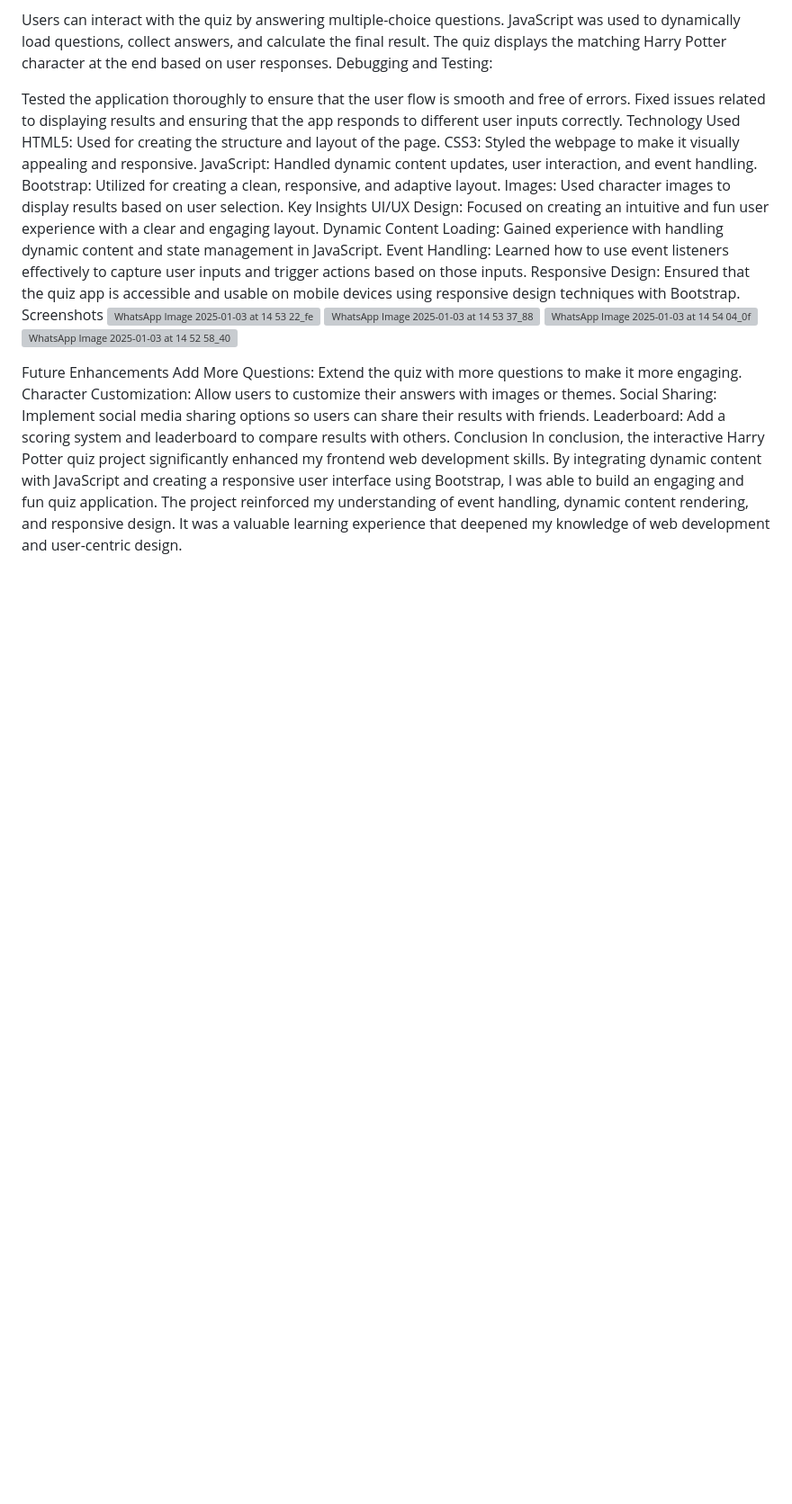
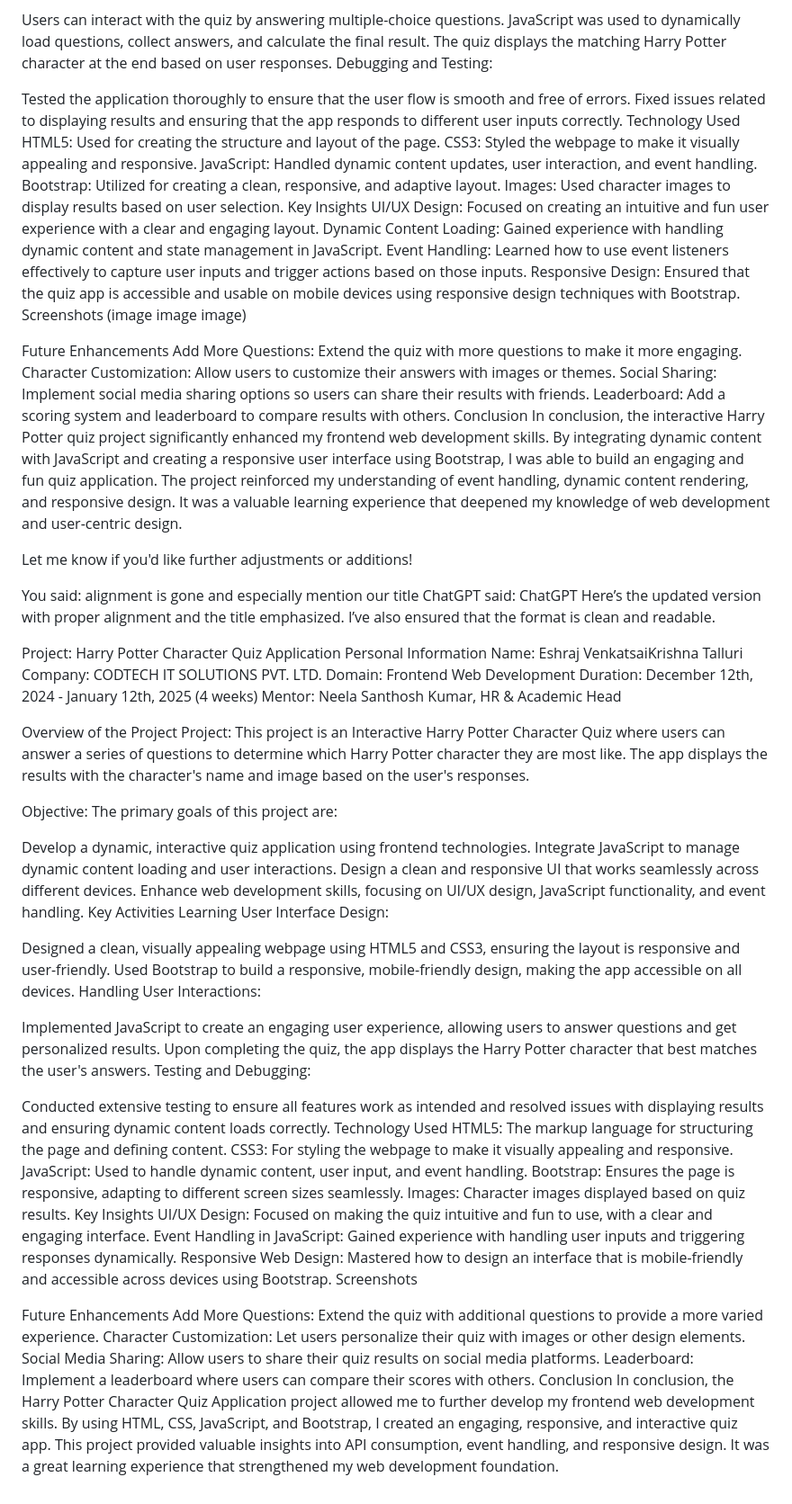
Before and after one commit to eshu30/CODTECH-Task-3, a Markdown page: README.md, the part around the change. Shown: that part at 90% size. Drawn GitHub-style; blank space fills up the shorter version; grey boxes are pictures that could not be loaded.

```diff
--- a/README.md
+++ b/README.md
@@ -43,11 +43,7 @@ Dynamic Content Loading: Gained experience with handling dynamic content and sta
 Event Handling: Learned how to use event listeners effectively to capture user inputs and trigger actions based on those inputs.
 Responsive Design: Ensured that the quiz app is accessible and usable on mobile devices using responsive design techniques with Bootstrap.
 Screenshots
-![WhatsApp Image 2025-01-03 at 14 53 22_fe7c4344](https://github.com/user-attachments/assets/6cd127cd-5e24-494a-a570-a12b5930f507)
-![WhatsApp Image 2025-01-03 at 14 53 37_88611542](https://github.com/user-attachments/assets/70090557-5f82-4f6b-9523-242cfcec1b02)
-![WhatsApp Image 2025-01-03 at 14 54 04_0f01e800](https://github.com/user-attachments/assets/05dbc71d-84ac-424f-879f-0aecafa3992b)
-![WhatsApp Image 2025-01-03 at 14 52 58_40184816](https://github.com/user-attachments/assets/6795aedb-e2a4-4e61-a2e1-4a417ca9371c)
-
+(image image image)
 
 Future Enhancements
 Add More Questions: Extend the quiz with more questions to make it more engaging.
@@ -56,3 +52,69 @@ Social Sharing: Implement social media sharing options so users can share their
 Leaderboard: Add a scoring system and leaderboard to compare results with others.
 Conclusion
 In conclusion, the interactive Harry Potter quiz project significantly enhanced my frontend web development skills. By integrating dynamic content with JavaScript and creating a responsive user interface using Bootstrap, I was able to build an engaging and fun quiz application. The project reinforced my understanding of event handling, dynamic content rendering, and responsive design. It was a valuable learning experience that deepened my knowledge of web development and user-centric design.
+
+Let me know if you'd like further adjustments or additions!
+
+
+
+
+
+
+You said:
+alignment is gone and especially mention our title
+ChatGPT said:
+ChatGPT
+Here’s the updated version with proper alignment and the title emphasized. I’ve also ensured that the format is clean and readable.
+
+Project: Harry Potter Character Quiz Application
+Personal Information
+Name: Eshraj VenkatsaiKrishna Talluri
+Company: CODTECH IT SOLUTIONS PVT. LTD.
+Domain: Frontend Web Development
+Duration: December 12th, 2024 - January 12th, 2025 (4 weeks)
+Mentor: Neela Santhosh Kumar, HR & Academic Head
+
+Overview of the Project
+Project:
+This project is an Interactive Harry Potter Character Quiz where users can answer a series of questions to determine which Harry Potter character they are most like. The app displays the results with the character's name and image based on the user's responses.
+
+Objective:
+The primary goals of this project are:
+
+Develop a dynamic, interactive quiz application using frontend technologies.
+Integrate JavaScript to manage dynamic content loading and user interactions.
+Design a clean and responsive UI that works seamlessly across different devices.
+Enhance web development skills, focusing on UI/UX design, JavaScript functionality, and event handling.
+Key Activities
+Learning User Interface Design:
+
+Designed a clean, visually appealing webpage using HTML5 and CSS3, ensuring the layout is responsive and user-friendly.
+Used Bootstrap to build a responsive, mobile-friendly design, making the app accessible on all devices.
+Handling User Interactions:
+
+Implemented JavaScript to create an engaging user experience, allowing users to answer questions and get personalized results.
+Upon completing the quiz, the app displays the Harry Potter character that best matches the user's answers.
+Testing and Debugging:
+
+Conducted extensive testing to ensure all features work as intended and resolved issues with displaying results and ensuring dynamic content loads correctly.
+Technology Used
+HTML5: The markup language for structuring the page and defining content.
+CSS3: For styling the webpage to make it visually appealing and responsive.
+JavaScript: Used to handle dynamic content, user input, and event handling.
+Bootstrap: Ensures the page is responsive, adapting to different screen sizes seamlessly.
+Images: Character images displayed based on quiz results.
+Key Insights
+UI/UX Design: Focused on making the quiz intuitive and fun to use, with a clear and engaging interface.
+Event Handling in JavaScript: Gained experience with handling user inputs and triggering responses dynamically.
+Responsive Web Design: Mastered how to design an interface that is mobile-friendly and accessible across devices using Bootstrap.
+Screenshots
+
+
+
+Future Enhancements
+Add More Questions: Extend the quiz with additional questions to provide a more varied experience.
+Character Customization: Let users personalize their quiz with images or other design elements.
+Social Media Sharing: Allow users to share their quiz results on social media platforms.
+Leaderboard: Implement a leaderboard where users can compare their scores with others.
+Conclusion
+In conclusion, the Harry Potter Character Quiz Application project allowed me to further develop my frontend web development skills. By using HTML, CSS, JavaScript, and Bootstrap, I created an engaging, responsive, and interactive quiz app. This project provided valuable insights into API consumption, event handling, and responsive design. It was a great learning experience that strengthened my web development foundation.
```
